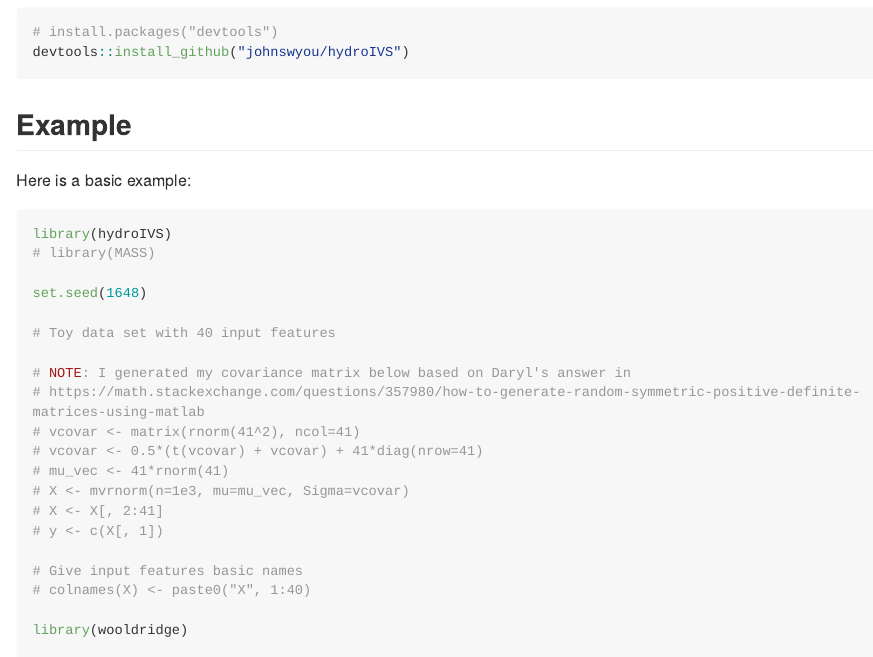
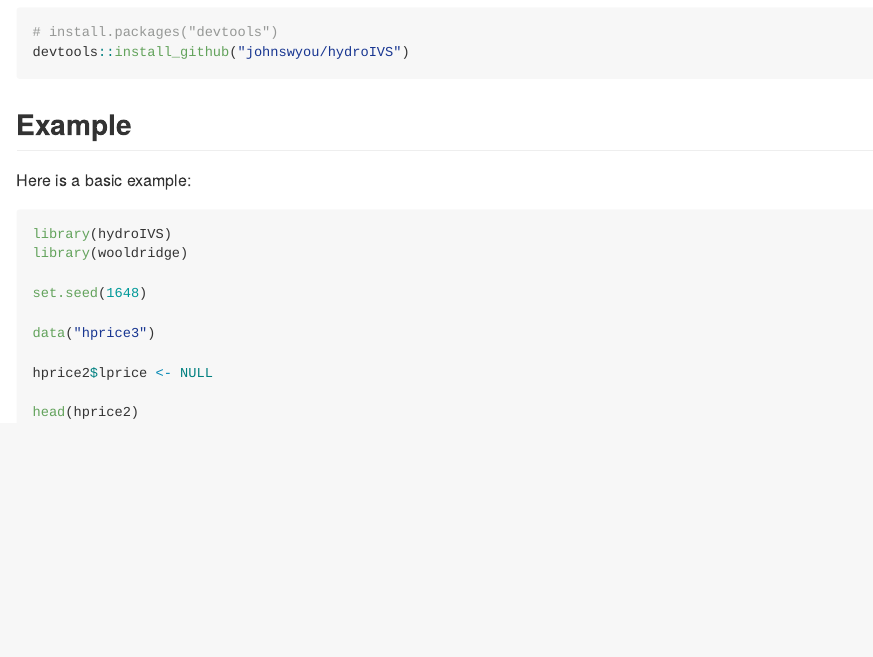
Before and after one commit to johnswyou/hydroIVS, an R Markdown document (README.Rmd): the page in a window 1100 px wide, from 690 px down. The pictures show the output file README.md that the author committed with the source, drawn offline in the style of GitHub; long lines of code are wrapped.

Commit message:
Update README

````diff
--- a/README.Rmd
+++ b/README.Rmd
@@ -45,25 +45,9 @@ Here is a basic example:
 
 ```{r example}
 library(hydroIVS)
-# library(MASS)
+library(wooldridge)
 
 set.seed(1648)
-
-# Toy data set with 40 input features
-
-# NOTE: I generated my covariance matrix below based on Daryl's answer in
-# https://math.stackexchange.com/questions/357980/how-to-generate-random-symmetric-positive-definite-matrices-using-matlab
-# vcovar <- matrix(rnorm(41^2), ncol=41)
-# vcovar <- 0.5*(t(vcovar) + vcovar) + 41*diag(nrow=41)
-# mu_vec <- 41*rnorm(41)
-# X <- mvrnorm(n=1e3, mu=mu_vec, Sigma=vcovar)
-# X <- X[, 2:41]
-# y <- c(X[, 1])
-
-# Give input features basic names
-# colnames(X) <- paste0("X", 1:40)
-
-library(wooldridge)
 
 data("hprice3")
 
````
Also changed, not shown: README.md, README.Rmd (2 more changed lines).
